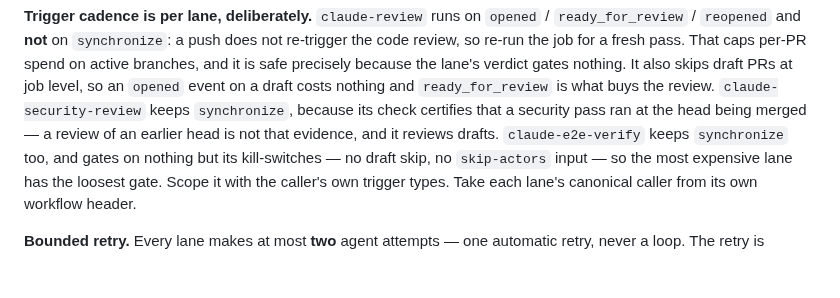
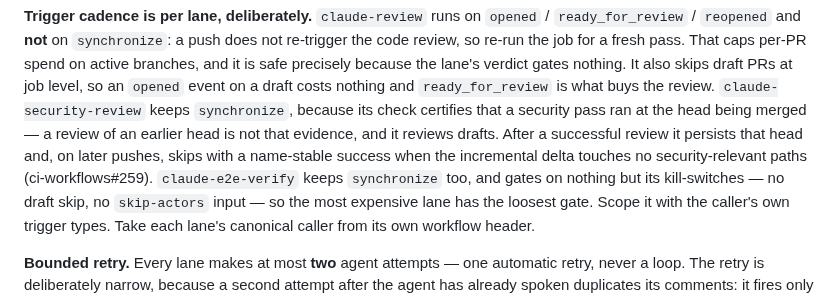
Before and after one commit to melodic-software/ci-workflows, a Markdown page: README.md, the part around the change. Rendered like a GitHub page; blank space fills up the shorter version.

Commit message:
docs(readme): note security-lane incremental synchronize skip
Co-authored-by: Kyle Sexton <kyle-sexton@users.noreply.github.com>

```diff
--- a/README.md
+++ b/README.md
@@ -1035,7 +1035,10 @@ lane's verdict gates nothing. It also skips draft PRs at job level, so an
 `opened` event on a draft costs nothing and `ready_for_review` is what buys the
 review. `claude-security-review` keeps `synchronize`, because its check
 certifies that a security pass ran at the head being merged — a review of an
-earlier head is not that evidence, and it reviews drafts. `claude-e2e-verify`
+earlier head is not that evidence, and it reviews drafts. After a successful
+review it persists that head and, on later pushes, skips with a name-stable
+success when the incremental delta touches no security-relevant paths
+(ci-workflows#259). `claude-e2e-verify`
 keeps `synchronize` too, and gates on nothing but its kill-switches — no draft
 skip, no `skip-actors` input — so the most expensive lane has the loosest gate.
 Scope it with the caller's own trigger types. Take each lane's canonical caller
```
